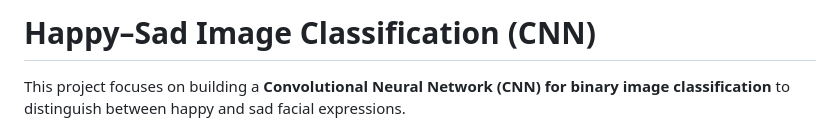
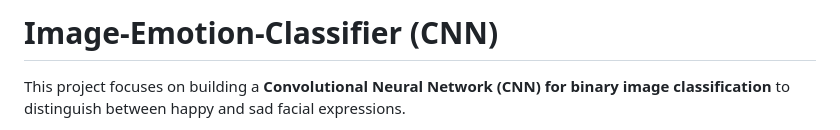
Before and after one commit to Divyyy/Image-Emotion-Classifier, a Markdown page: README.md, the part around the change. GitHub-like rendering.

```diff
--- a/README.md
+++ b/README.md
@@ -1,4 +1,4 @@
-# Happy–Sad Image Classification (CNN)
+# Image-Emotion-Classifier (CNN)
 
 This project focuses on building a **Convolutional Neural Network (CNN) for binary image classification** to distinguish between happy and sad facial expressions.
 
```
